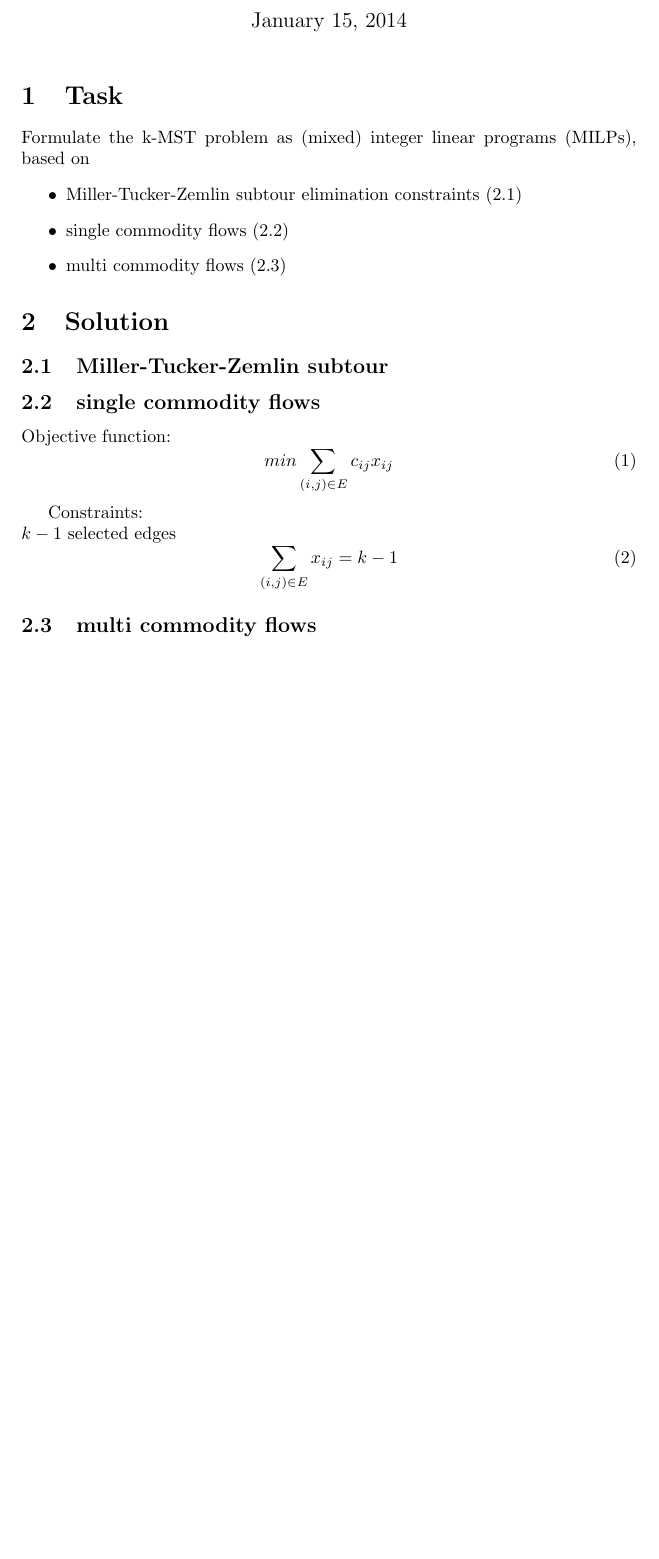
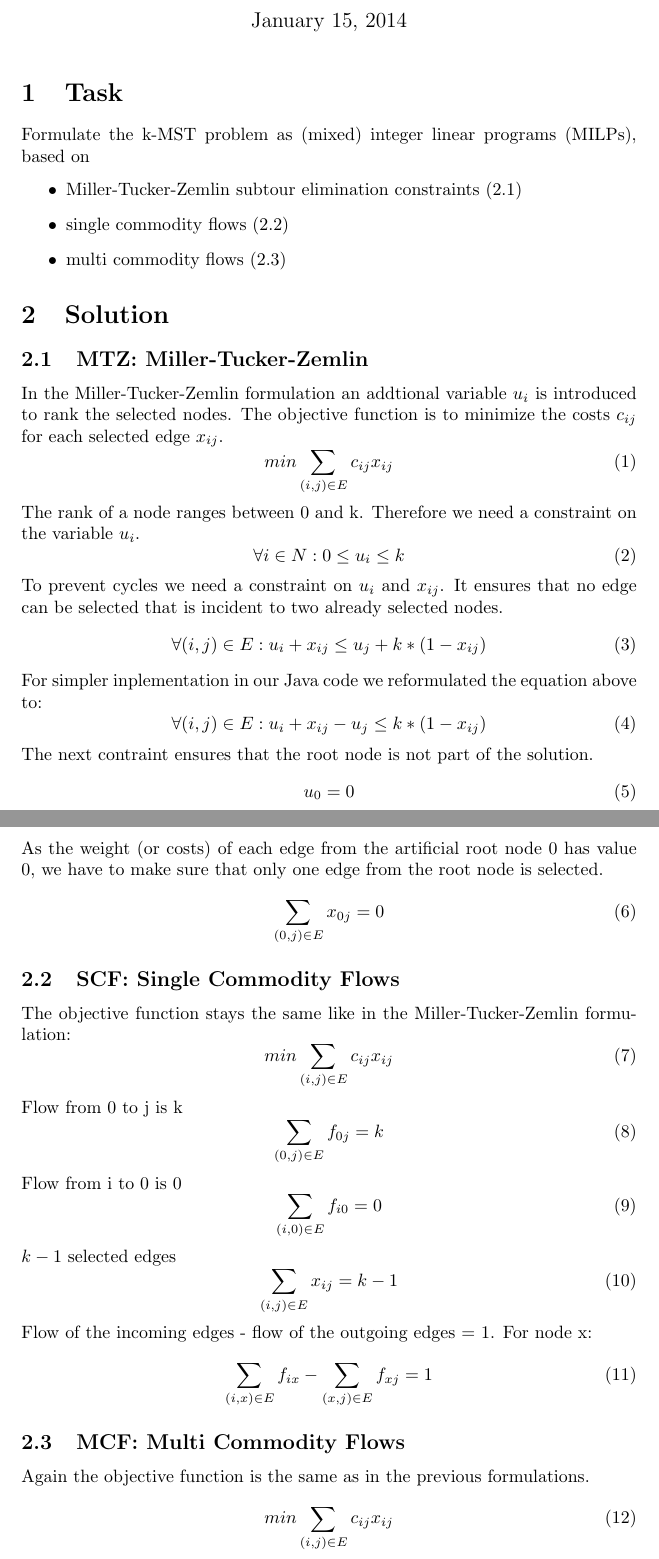
Before and after one commit to nickma82/ws13_algo_msp, a LaTeX document (java_workspace/kMinSpanningTreeDoc/document.tex): part of the page before the commit and two parts of pages 1 and 2 of 2 after it, the two joined at a grey line, cut so that both start at the same text, the shorter picture padded with empty space. Compiled offline with pdfLaTeX.

Commit message:
edited the documentation file

```diff
--- a/java_workspace/kMinSpanningTreeDoc/document.tex
+++ b/java_workspace/kMinSpanningTreeDoc/document.tex
@@ -3,7 +3,8 @@
 \documentclass{article}
 
 \title{Programming Exercise}
-\author{Sebastian Neumaier, 0925308}
+\author{Sebastian Neumaier, 0925308 \\* Stefan Belk, 0925308}
+
 \date{\today}
 
 \begin{document}
@@ -20,21 +21,58 @@ Formulate the k-MST problem as (mixed) integer linear programs (MILPs), based on
 \end{itemize}
 \section{Solution}
 
-\subsection{Miller-Tucker-Zemlin subtour \label{mtz}}
-
-
-\subsection{single commodity flows \label{scf}}
-Objective function:
+\subsection{MTZ: Miller-Tucker-Zemlin \label{mtz}}
+In the Miller-Tucker-Zemlin formulation an addtional variable $u_i$ is introduced to rank the selected nodes. The objective function is to minimize the costs $c_{ij}$ for each selected edge $x_{ij}$.
 \begin{equation}
 min \sum_{(i,j) \in E} c_{ij} x_{ij}
 \end{equation}
-
-Constraints:\\
+The rank of a node ranges between 0 and k. Therefore we need a constraint on the variable $u_i$.
+\begin{equation}
+\forall i \in N : 0 \le u_i \le k
+\end{equation}
+To prevent cycles we need a constraint on $u_i$ and $x_{ij}$. It ensures that no edge can be selected that is incident to two already selected nodes.
+\begin{equation}
+\forall (i,j) \in E : u_i + x_{ij} \le u_j + k * ( 1 - x_{ij})
+\end{equation}
+For simpler inplementation in our Java code we reformulated the equation above to:
+\begin{equation}
+\forall (i,j) \in E : u_i + x_{ij} - u_j \le k * ( 1 - x_{ij})
+\end{equation}
+The next contraint ensures that the root node is not part of the solution.
+\begin{equation}
+u_0 = 0
+\end{equation}
+As the weight (or costs) of each edge from the artificial root node 0 has value 0, we have to make sure that only one edge from the root node is selected.
+\begin{equation}
+\sum_{(0,j) \in E} x_{0j} = 0
+\end{equation}
+\subsection{SCF: Single Commodity Flows \label{scf}}
+The objective function stays the same like in the Miller-Tucker-Zemlin formulation:
+\begin{equation}
+min \sum_{(i,j) \in E} c_{ij} x_{ij}
+\end{equation}
+Flow from 0 to j is k
+\begin{equation}
+\sum_{(0,j) \in E} f_{0j} = k
+\end{equation}
+Flow from i to 0 is 0
+\begin{equation}
+\sum_{(i,0) \in E} f_{i0} = 0
+\end{equation}
 $k-1$ selected edges
 \begin{equation}
 \sum_{(i,j) \in E} x_{ij} = k - 1
 \end{equation}
+Flow of the incoming edges - flow of the outgoing edges = 1. For node x:
+\begin{equation}
+\sum_{(i,x) \in E} f_{ix} - \sum_{(x,j) \in E} f_{xj} = 1
+\end{equation}
 
-\subsection{multi commodity flows \label{mcf}}
 
+
+\subsection{MCF: Multi Commodity Flows \label{mcf}}
+Again the objective function is the same as in the previous formulations.
+\begin{equation}
+min \sum_{(i,j) \in E} c_{ij} x_{ij}
+\end{equation}
 \end{document}
```
Also changed, not shown: from_others/k-mst/documents/kmst.tex (line endings or trailing spaces).
